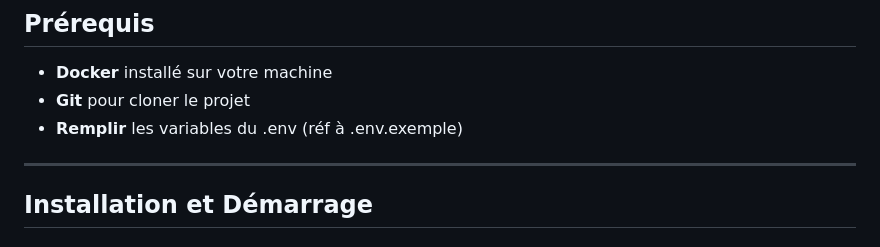
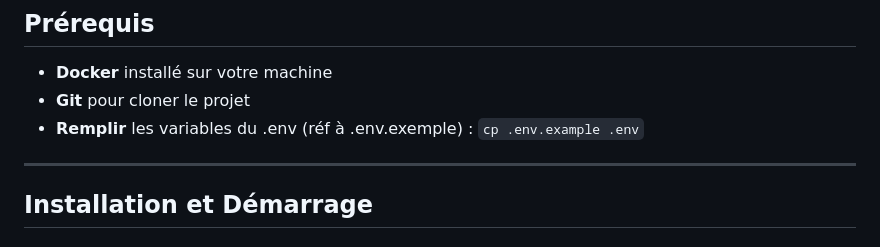
Before and after one commit to dohaab14/zadeet, a Markdown page: README.md, the part around the change. Drawn GitHub-style.

Commit message:
fix .env
Added command to copy example .env file.

```diff
--- a/README.md
+++ b/README.md
@@ -20,7 +20,7 @@ Le projet est divisé en trois services Docker distincts :
 
 - **Docker** installé sur votre machine
 - **Git** pour cloner le projet
-- **Remplir** les variables du .env (réf à .env.exemple)
+- **Remplir** les variables du .env (réf à .env.exemple) : `cp .env.example .env`
 
 ---
 
```
